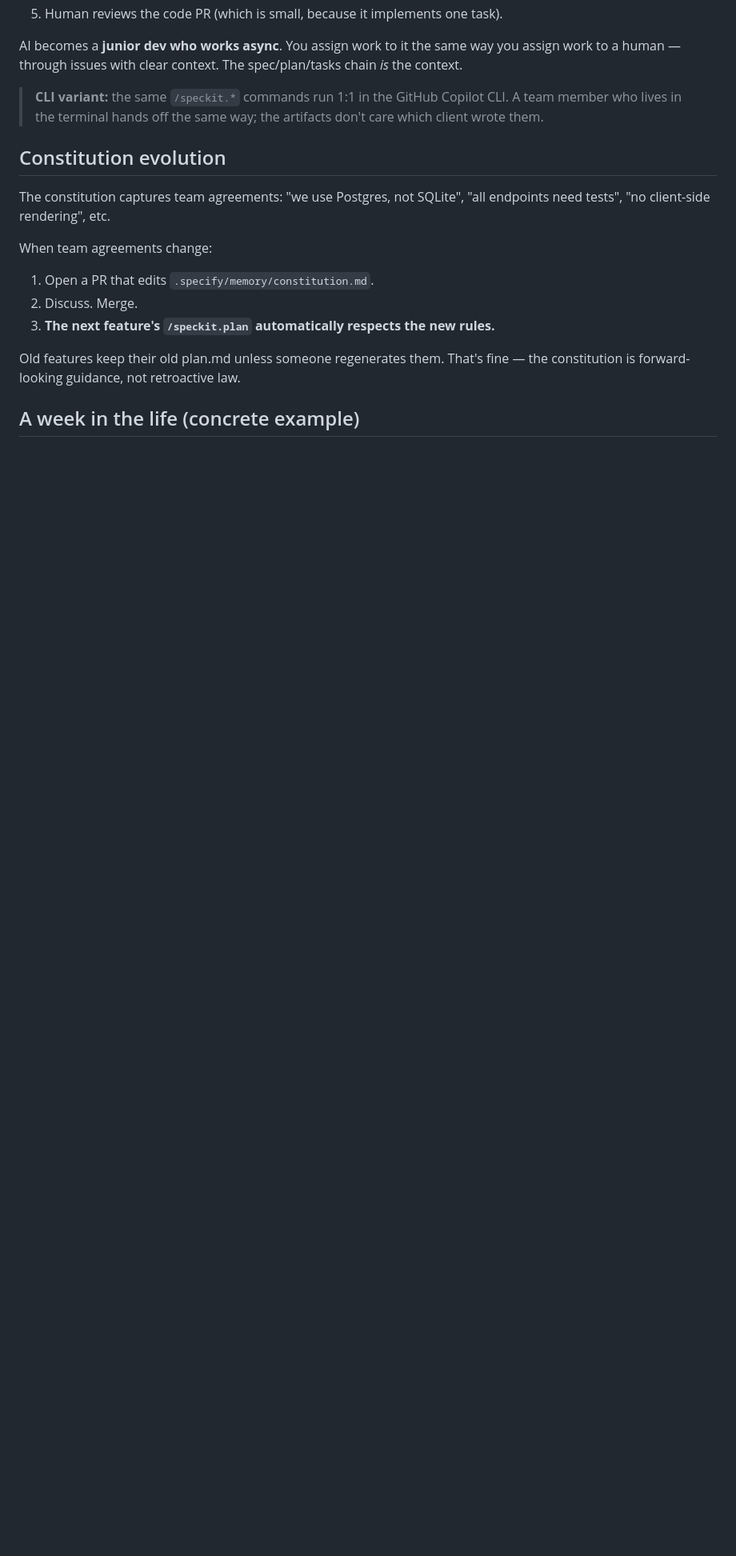
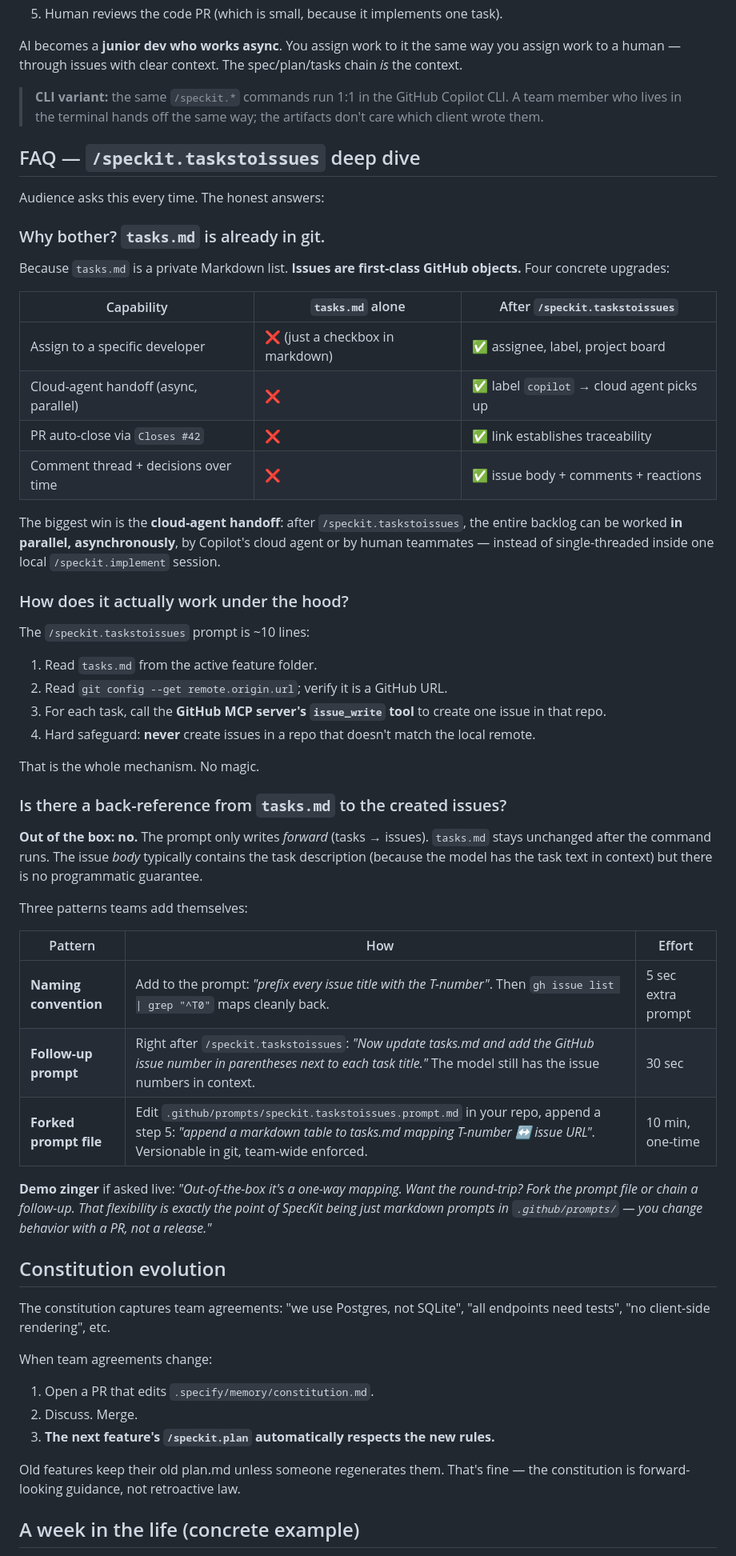
Before and after one commit to jeffrey-groneberg/sdd_demo, a Markdown page: 06-team-workflow.md, the part around the change. Shown at 80% size. Drawn GitHub-style; blank space fills up the shorter version.

Commit message:
Add taskstoissues FAQ to team workflow doc
Audience will almost certainly ask "why bother creating issues
when tasks.md is already in git?" and "do tasks reference the
issues afterwards?". Capture verified answers from the actual
spec-kit prompt source so the speaker can answer without
guessing during live Q&A.

- Why bother: comparison table tasks.md alone vs after
  taskstoissues across 4 capabilities (assignment, cloud-agent
  handoff, PR auto-close, comment thread).
- How it works under the hood: 4-step summary of the actual
  prompt body (read tasks, verify GH remote, call MCP issue_write
  per task, safeguard against wrong-repo writes).
- Back-reference question: honest "no, out of the box" answer
  with three practical patterns teams add (naming convention,
  follow-up prompt, forked prompt file) and a quotable demo
  zinger about prompt files being PR-changeable behavior.

Co-authored-by: Copilot <223556219+Copilot@users.noreply.github.com>

```diff
--- a/06-team-workflow.md
+++ b/06-team-workflow.md
@@ -108,6 +108,48 @@ AI becomes a **junior dev who works async**. You assign work to it the same way
 
 > **CLI variant:** the same `/speckit.*` commands run 1:1 in the GitHub Copilot CLI. A team member who lives in the terminal hands off the same way; the artifacts don't care which client wrote them.
 
+## FAQ — `/speckit.taskstoissues` deep dive
+
+Audience asks this every time. The honest answers:
+
+### Why bother? `tasks.md` is already in git.
+
+Because `tasks.md` is a private Markdown list. **Issues are first-class GitHub objects.** Four concrete upgrades:
+
+| Capability | `tasks.md` alone | After `/speckit.taskstoissues` |
+|---|---|---|
+| Assign to a specific developer | ❌ (just a checkbox in markdown) | ✅ assignee, label, project board |
+| Cloud-agent handoff (async, parallel) | ❌ | ✅ label `copilot` → cloud agent picks up |
+| PR auto-close via `Closes #42` | ❌ | ✅ link establishes traceability |
+| Comment thread + decisions over time | ❌ | ✅ issue body + comments + reactions |
+
+The biggest win is the **cloud-agent handoff**: after `/speckit.taskstoissues`, the entire backlog can be worked **in parallel, asynchronously**, by Copilot's cloud agent or by human teammates — instead of single-threaded inside one local `/speckit.implement` session.
+
+### How does it actually work under the hood?
+
+The `/speckit.taskstoissues` prompt is ~10 lines:
+
+1. Read `tasks.md` from the active feature folder.
+2. Read `git config --get remote.origin.url`; verify it is a GitHub URL.
+3. For each task, call the **GitHub MCP server's `issue_write` tool** to create one issue in that repo.
+4. Hard safeguard: **never** create issues in a repo that doesn't match the local remote.
+
+That is the whole mechanism. No magic.
+
+### Is there a back-reference from `tasks.md` to the created issues?
+
+**Out of the box: no.** The prompt only writes *forward* (tasks → issues). `tasks.md` stays unchanged after the command runs. The issue *body* typically contains the task description (because the model has the task text in context) but there is no programmatic guarantee.
+
+Three patterns teams add themselves:
+
+| Pattern | How | Effort |
+|---|---|---|
+| **Naming convention** | Add to the prompt: *"prefix every issue title with the T-number"*. Then `gh issue list \| grep "^T0"` maps cleanly back. | 5 sec extra prompt |
+| **Follow-up prompt** | Right after `/speckit.taskstoissues`: *"Now update tasks.md and add the GitHub issue number in parentheses next to each task title."* The model still has the issue numbers in context. | 30 sec |
+| **Forked prompt file** | Edit `.github/prompts/speckit.taskstoissues.prompt.md` in your repo, append a step 5: *"append a markdown table to tasks.md mapping T-number ↔ issue URL"*. Versionable in git, team-wide enforced. | 10 min, one-time |
+
+**Demo zinger** if asked live: *"Out-of-the-box it's a one-way mapping. Want the round-trip? Fork the prompt file or chain a follow-up. That flexibility is exactly the point of SpecKit being just markdown prompts in `.github/prompts/` — you change behavior with a PR, not a release."*
+
 ## Constitution evolution
 
 The constitution captures team agreements: "we use Postgres, not SQLite", "all endpoints need tests", "no client-side rendering", etc.
```
